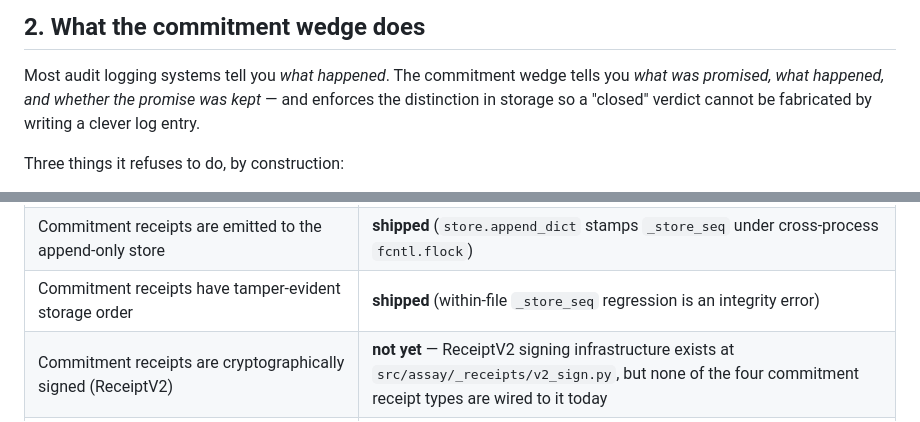
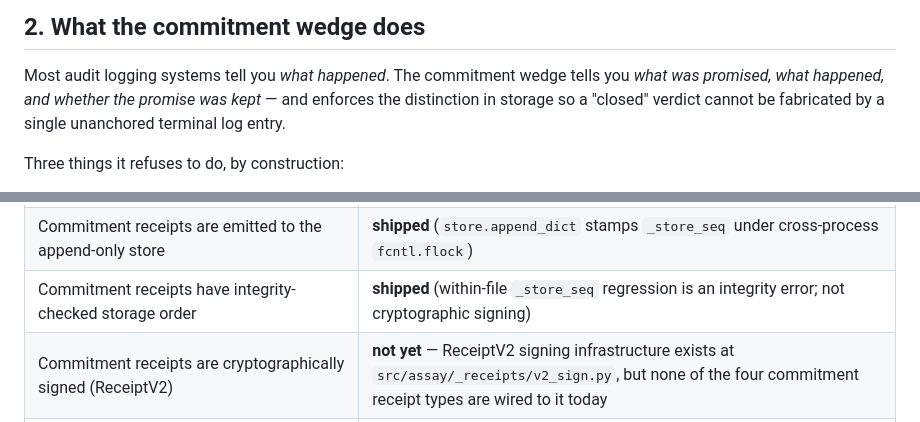
Before and after one commit to Haserjian/assay, a Markdown page: docs/demo/commitments_slice1_demo.md, 2 parts joined by grey strips. Drawn GitHub-style.

Commit message:
docs(demo): tighten two overreach phrases before marking Ready
Review follow-up on PR #90, both wording nits. No structural change.

1) §2 "What the commitment wedge does"

Narrowed from "a 'closed' verdict cannot be fabricated by writing a
clever log entry" to "a 'closed' verdict cannot be fabricated by a
single unanchored terminal log entry."

The first phrasing was too broad — a store-controlling counterparty
can still fabricate a coherent three-event history until signing /
witnessing lands. The narrower phrasing preserves the real claim:
single-terminal forgery fails (guarded emit + order-aware readers),
coherent unsigned-history forgery is not solved yet (signing is the
prerequisite, not shipped).

2) §7 truth table row

Changed "Commitment receipts have tamper-evident storage order"
→ "Commitment receipts have integrity-checked storage order"

And expanded the status clause from
  "within-file `_store_seq` regression is an integrity error"
to
  "within-file `_store_seq` regression is an integrity error;
   not cryptographic signing"

"Tamper-evident" in buyer conversation reads as cryptographic
tamper-evidence. The feature is actually within-file sequence
regression detection — a real integrity check, but not cryptographic.
The caveats section (§8) and avoid-until list (§9) already handle
the boundary correctly; this aligns the truth table with them.

Remaining uses of "tamper-evident" in the doc are in §8 and §9,
where they're deliberately scoped ("within the issuing store") or
crossed out ("Tamper-proof audit trail" is on the avoid list with
the scoped substitution as the alternative). Those stay.

Doc-only. No code, no tests, no schema.

Co-Authored-By: Claude Opus 4.7 (1M context) <noreply@anthropic.com>

```diff
--- a/docs/demo/commitments_slice1_demo.md
+++ b/docs/demo/commitments_slice1_demo.md
@@ -19,7 +19,7 @@ Claims that cannot be verified in the code today are labelled as such.
 Most audit logging systems tell you *what happened*. The commitment wedge
 tells you *what was promised, what happened, and whether the promise was
 kept* — and enforces the distinction in storage so a "closed" verdict
-cannot be fabricated by writing a clever log entry.
+cannot be fabricated by a single unanchored terminal log entry.
 
 Three things it refuses to do, by construction:
 
@@ -175,7 +175,7 @@ writing this packet.
 | Closure semantics are order-aware (no retroactive legitimization) | **shipped** (Slice 1 review rounds R2–R7 closed this) |
 | Fail-closed corruption behavior (malformed JSON / mixed / duplicate `_store_seq`) | **shipped** (`_iter_all_receipts` raises; all three readers honor the contract) |
 | Commitment receipts are emitted to the append-only store | **shipped** (`store.append_dict` stamps `_store_seq` under cross-process `fcntl.flock`) |
-| Commitment receipts have tamper-evident storage order | **shipped** (within-file `_store_seq` regression is an integrity error) |
+| Commitment receipts have integrity-checked storage order | **shipped** (within-file `_store_seq` regression is an integrity error; not cryptographic signing) |
 | Commitment receipts are cryptographically signed (ReceiptV2) | **not yet** — ReceiptV2 signing infrastructure exists at `src/assay/_receipts/v2_sign.py`, but none of the four commitment receipt types are wired to it today |
 | Commitment receipts are externally verifiable (independent of the issuing store) | **not yet** — consequence of the previous row; signing is the prerequisite |
 | Commitment receipts fit into a proof pack / witness bundle | **partially** — the proof-pack pipeline exists (`proof_pack.py`, witness-bundle schema); commitment receipt types are not currently included in pack generation by default |
```
